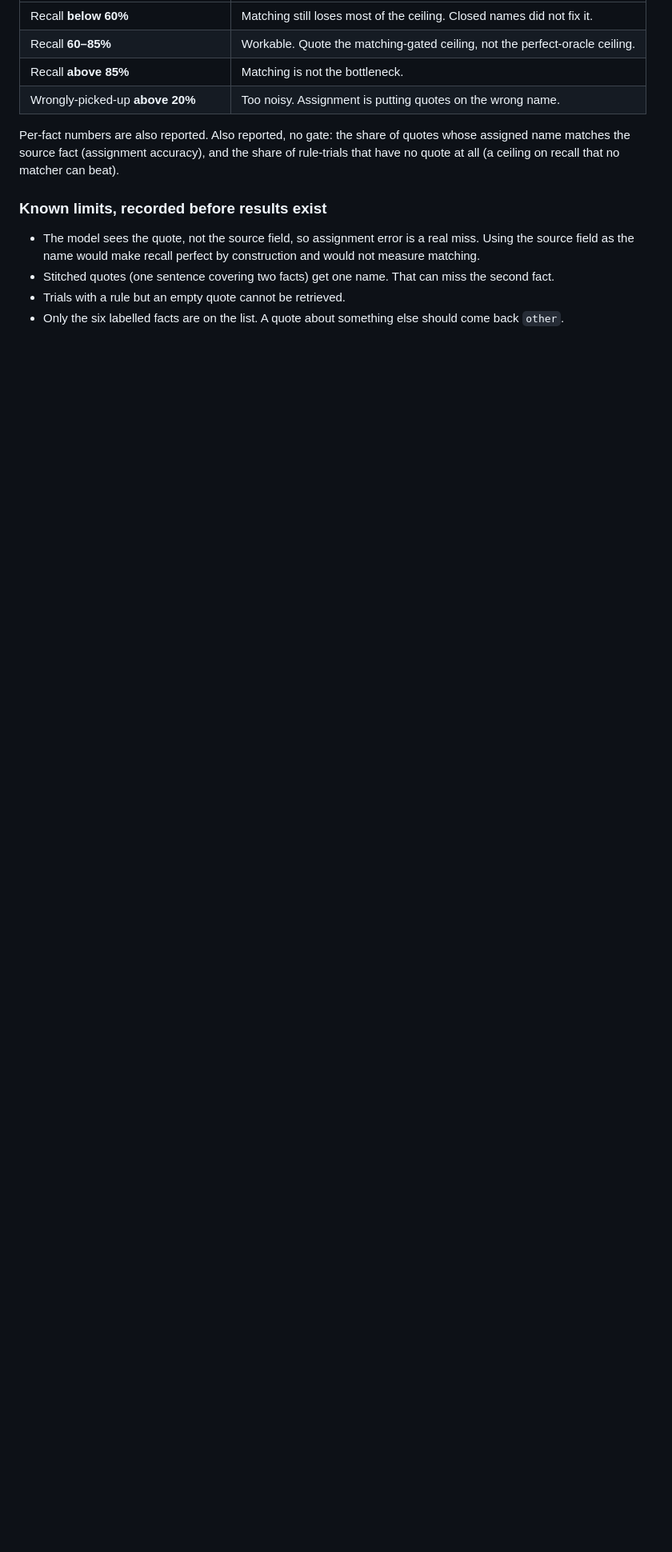
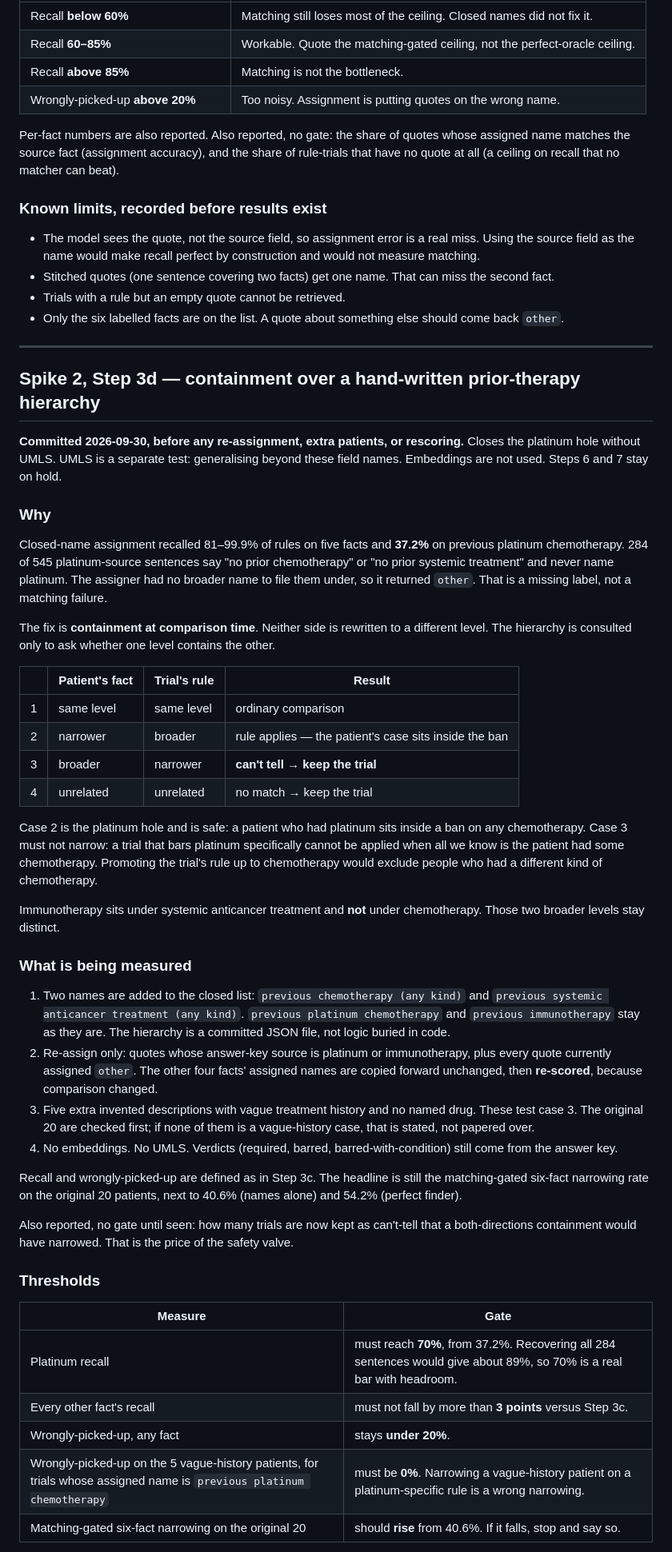
Before and after one commit to willfreeman1/clinical_trials_rag_agent, a Markdown page: THRESHOLDS.md, the part around one of its changes. Shown at 80% size. Drawn GitHub-style; blank space fills up the shorter version.

Commit message:
Step 3d thresholds committed before the prior-therapy hierarchy run.
Co-authored-by: Cursor <cursoragent@cursor.com>

```diff
--- a/THRESHOLDS.md
+++ b/THRESHOLDS.md
@@ -617,3 +617,74 @@ recall that no matcher can beat).
 - Trials with a rule but an empty quote cannot be retrieved.
 - Only the six labelled facts are on the list. A quote about something
   else should come back `other`.
+
+---
+
+## Spike 2, Step 3d — containment over a hand-written prior-therapy hierarchy
+
+**Committed 2026-09-30, before any re-assignment, extra patients, or rescoring.**
+Closes the platinum hole without UMLS. UMLS is a separate test: generalising
+beyond these field names. Embeddings are not used. Steps 6 and 7 stay on hold.
+
+### Why
+
+Closed-name assignment recalled 81–99.9% of rules on five facts and **37.2%**
+on previous platinum chemotherapy. 284 of 545 platinum-source sentences say
+"no prior chemotherapy" or "no prior systemic treatment" and never name
+platinum. The assigner had no broader name to file them under, so it returned
+`other`. That is a missing label, not a matching failure.
+
+The fix is **containment at comparison time**. Neither side is rewritten to a
+different level. The hierarchy is consulted only to ask whether one level
+contains the other.
+
+| | Patient's fact | Trial's rule | Result |
+|---|---|---|---|
+| 1 | same level | same level | ordinary comparison |
+| 2 | narrower | broader | rule applies — the patient's case sits inside the ban |
+| 3 | broader | narrower | **can't tell → keep the trial** |
+| 4 | unrelated | unrelated | no match → keep the trial |
+
+Case 2 is the platinum hole and is safe: a patient who had platinum sits
+inside a ban on any chemotherapy. Case 3 must not narrow: a trial that bars
+platinum specifically cannot be applied when all we know is the patient had
+some chemotherapy. Promoting the trial's rule up to chemotherapy would
+exclude people who had a different kind of chemotherapy.
+
+Immunotherapy sits under systemic anticancer treatment and **not** under
+chemotherapy. Those two broader levels stay distinct.
+
+### What is being measured
+
+1. Two names are added to the closed list: `previous chemotherapy (any kind)`
+   and `previous systemic anticancer treatment (any kind)`.
+   `previous platinum chemotherapy` and `previous immunotherapy` stay as they
+   are. The hierarchy is a committed JSON file, not logic buried in code.
+2. Re-assign only: quotes whose answer-key source is platinum or
+   immunotherapy, plus every quote currently assigned `other`. The other four
+   facts' assigned names are copied forward unchanged, then **re-scored**,
+   because comparison changed.
+3. Five extra invented descriptions with vague treatment history and no
+   named drug. These test case 3. The original 20 are checked first; if none
+   of them is a vague-history case, that is stated, not papered over.
+4. No embeddings. No UMLS. Verdicts (required, barred, barred-with-condition)
+   still come from the answer key.
+
+Recall and wrongly-picked-up are defined as in Step 3c. The headline is still
+the matching-gated six-fact narrowing rate on the original 20 patients, next
+to 40.6% (names alone) and 54.2% (perfect finder).
+
+Also reported, no gate until seen: how many trials are now kept as can't-tell
+that a both-directions containment would have narrowed. That is the price of
+the safety valve.
+
+### Thresholds
+
+| Measure | Gate |
+|---|---|
+| Platinum recall | must reach **70%**, from 37.2%. Recovering all 284 sentences would give about 89%, so 70% is a real bar with headroom. |
+| Every other fact's recall | must not fall by more than **3 points** versus Step 3c. |
+| Wrongly-picked-up, any fact | stays **under 20%**. |
+| Wrongly-picked-up on the 5 vague-history patients, for trials whose assigned name is `previous platinum chemotherapy` | must be **0%**. Narrowing a vague-history patient on a platinum-specific rule is a wrong narrowing. |
+| Matching-gated six-fact narrowing on the original 20 | should **rise** from 40.6%. If it falls, stop and say so. |
+
```
Also changed, not shown: other parts of THRESHOLDS.md (+13 -0 lines).
